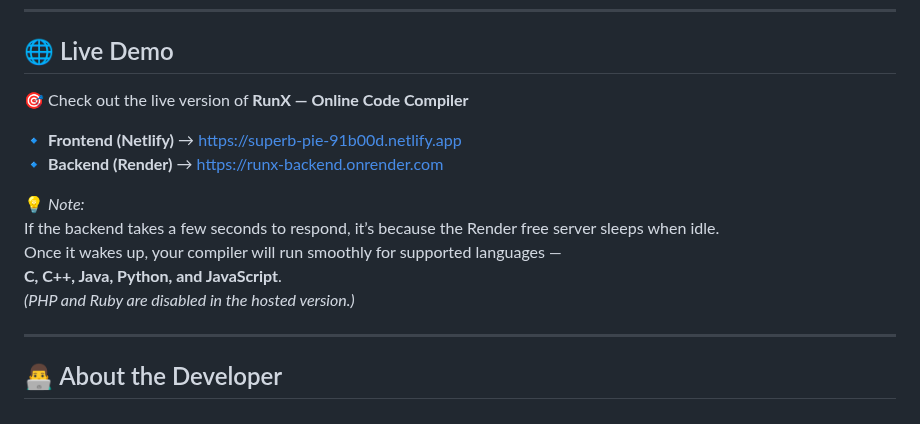
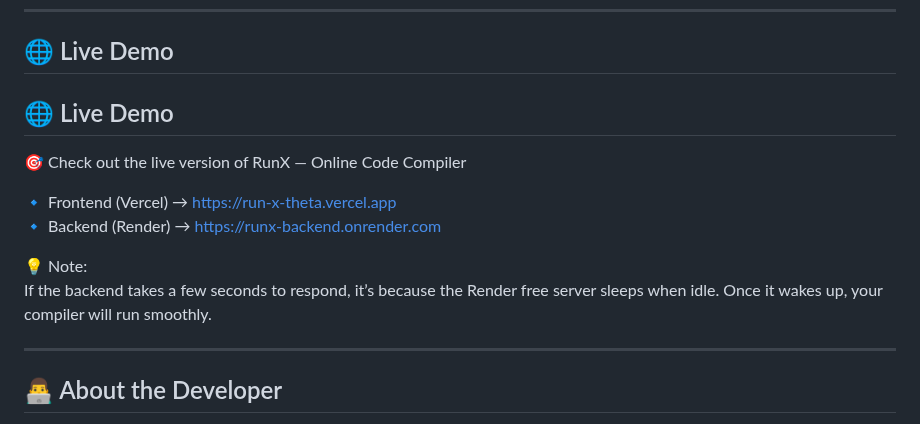
Before and after one commit to Upendra2313845/RunX, a Markdown page: README.md, the part around one of its changes. GitHub-like rendering.

Commit message:
Updated README with new frontend URL and cleanup

```diff
--- a/README.md
+++ b/README.md
@@ -193,16 +178,16 @@ node backend/server.js
 
 ## 🌐 Live Demo
 
-🎯 Check out the live version of **RunX — Online Code Compiler**
+## 🌐 Live Demo
+🎯 Check out the live version of RunX — Online Code Compiler
 
-🔹 **Frontend (Netlify)** → [https://superb-pie-91b00d.netlify.app](https://superb-pie-91b00d.netlify.app)
-🔹 **Backend (Render)** → [https://runx-backend.onrender.com](https://runx-backend.onrender.com)
+🔹 Frontend (Vercel) → https://run-x-theta.vercel.app
+🔹 Backend (Render) → https://runx-backend.onrender.com
 
-💡 *Note:*
+💡 Note:
 If the backend takes a few seconds to respond, it’s because the Render free server sleeps when idle.
-Once it wakes up, your compiler will run smoothly for supported languages —
-**C, C++, Java, Python, and JavaScript**.
-*(PHP and Ruby are disabled in the hosted version.)*
+Once it wakes up, your compiler will run smoothly.
+
 
 ---
 
```
Also changed, not shown: other parts of README.md (+0 -15 lines).
